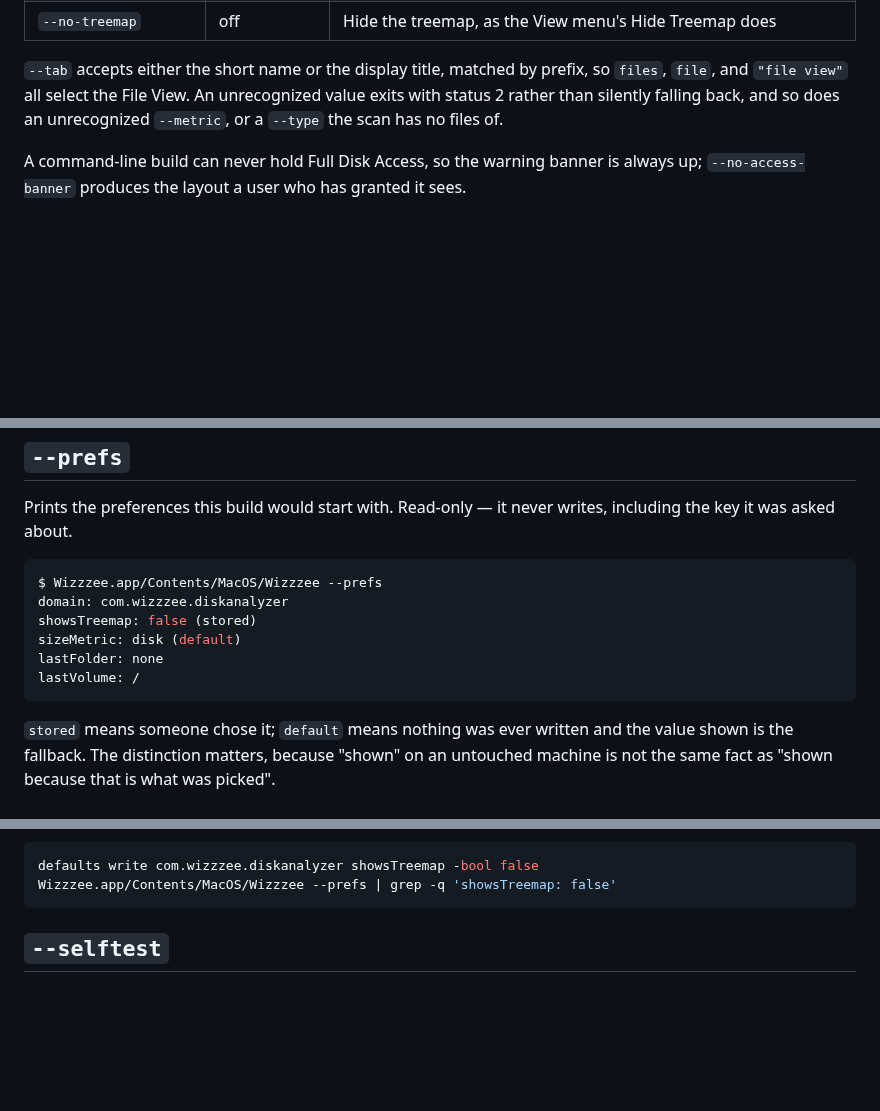
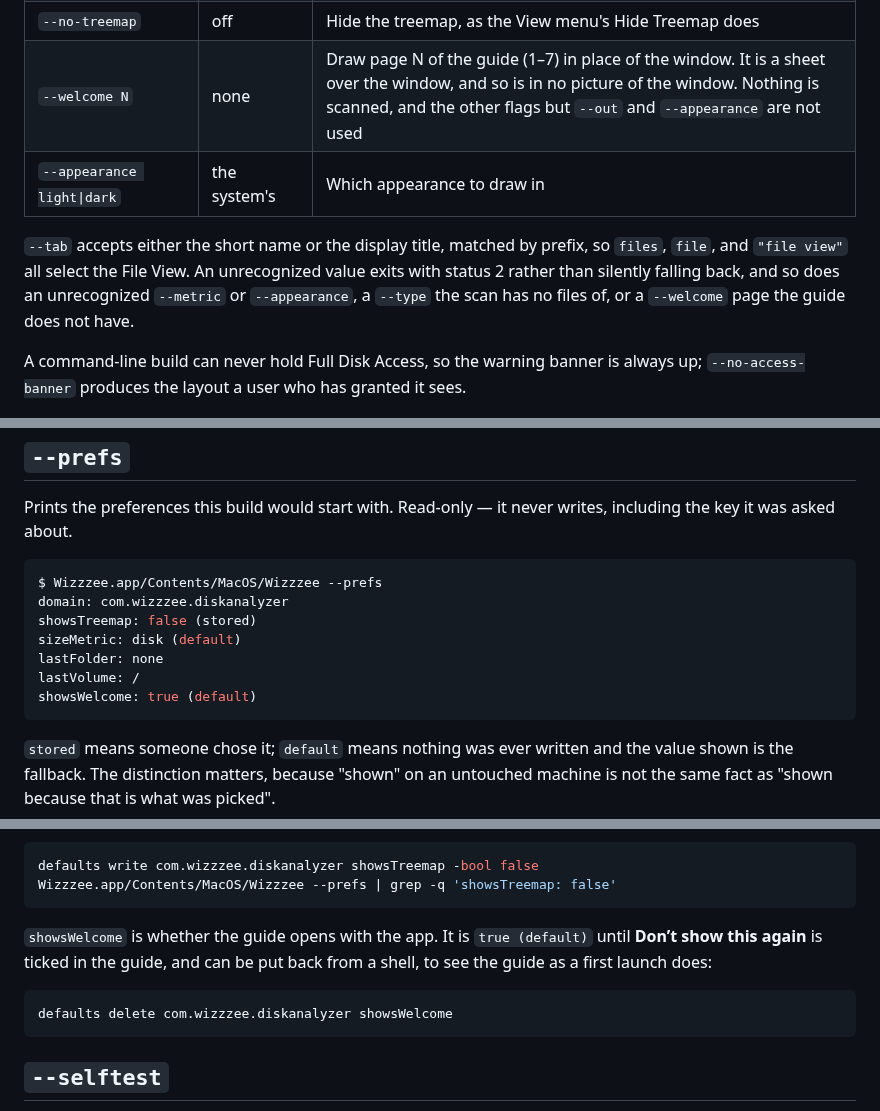
Before and after one commit to SaiBarathR/wizzzee, a Markdown page: docs/cli.md, 3 parts joined by grey strips. GitHub-like rendering; blank space fills up the shorter version.

````diff
--- a/docs/cli.md
+++ b/docs/cli.md
@@ -94,11 +94,14 @@ Wizzzee --uishot --tab files --path /System/Library \
 | `--type EXT` | none | Put one file type in focus, as clicking its row in File Types does. With or without the dot; `none` is the files that have no extension |
 | `--no-access-banner` | off | Hide the Full Disk Access warning |
 | `--no-treemap` | off | Hide the treemap, as the View menu's Hide Treemap does |
+| `--welcome N` | none | Draw page N of the guide (1–7) in place of the window. It is a sheet over the window, and so is in no picture of the window. Nothing is scanned, and the other flags but `--out` and `--appearance` are not used |
+| `--appearance light\|dark` | the system's | Which appearance to draw in |
 
 `--tab` accepts either the short name or the display title, matched by prefix,
 so `files`, `file`, and `"file view"` all select the File View. An unrecognized
 value exits with status 2 rather than silently falling back, and so does an
-unrecognized `--metric`, or a `--type` the scan has no files of.
+unrecognized `--metric` or `--appearance`, a `--type` the scan has no files of,
+or a `--welcome` page the guide does not have.
 
 A command-line build can never hold Full Disk Access, so the warning banner is
 always up; `--no-access-banner` produces the layout a user who has granted it
@@ -116,6 +119,7 @@ showsTreemap: false (stored)
 sizeMetric: disk (default)
 lastFolder: none
 lastVolume: /
+showsWelcome: true (default)
 ```
 
 `stored` means someone chose it; `default` means nothing was ever written and the
@@ -135,6 +139,14 @@ Accessibility and Screen Recording permissions a CI runner does not have:
 ```bash
 defaults write com.wizzzee.diskanalyzer showsTreemap -bool false
 Wizzzee.app/Contents/MacOS/Wizzzee --prefs | grep -q 'showsTreemap: false'
+```
+
+`showsWelcome` is whether the guide opens with the app. It is `true (default)`
+until **Don’t show this again** is ticked in the guide, and can be put back from
+a shell, to see the guide as a first launch does:
+
+```bash
+defaults delete com.wizzzee.diskanalyzer showsWelcome
 ```
 
 ## `--selftest`
````
Also changed, not shown: README.md (+11 -1 lines), docs/images/welcome.png (added), 10 other files.
